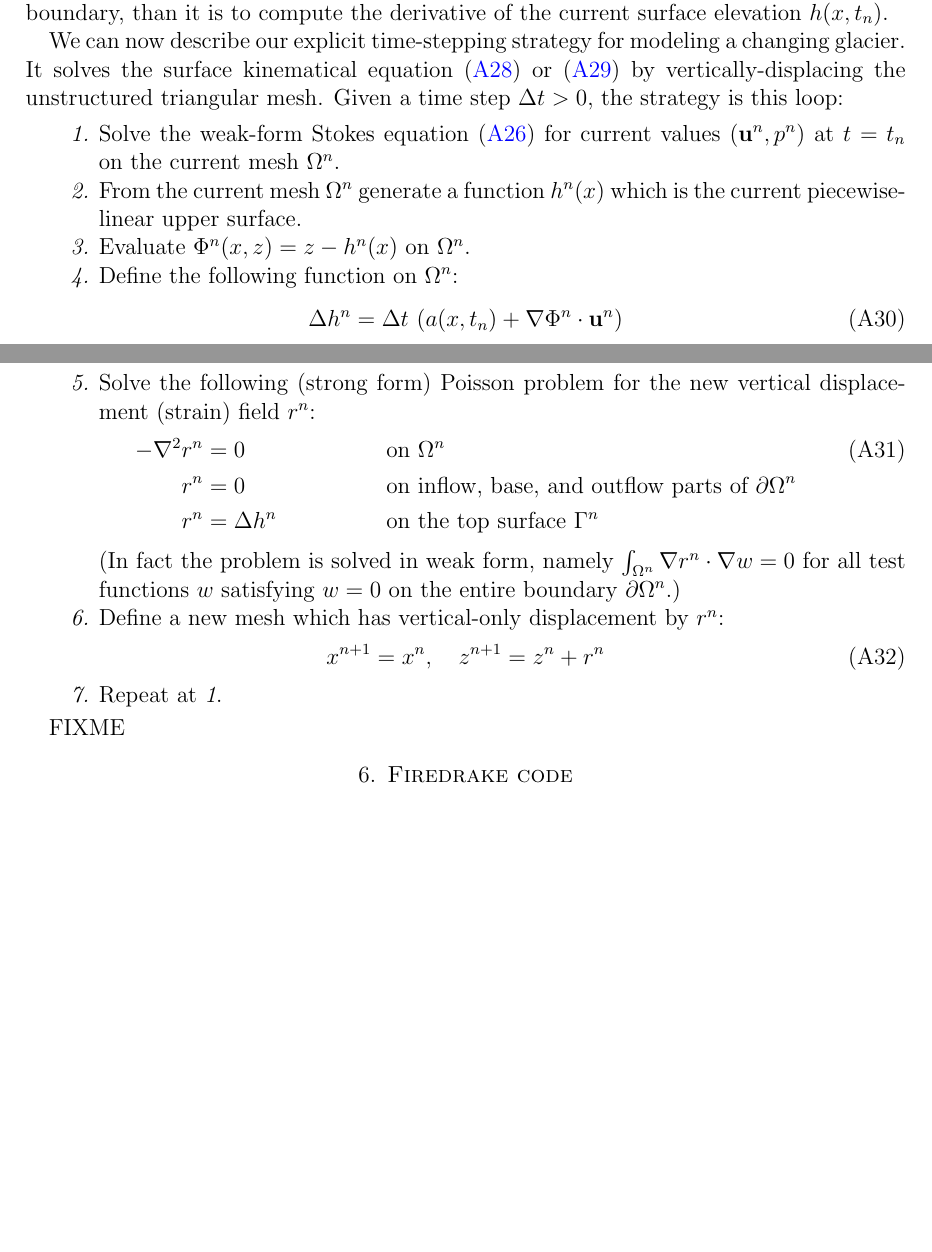
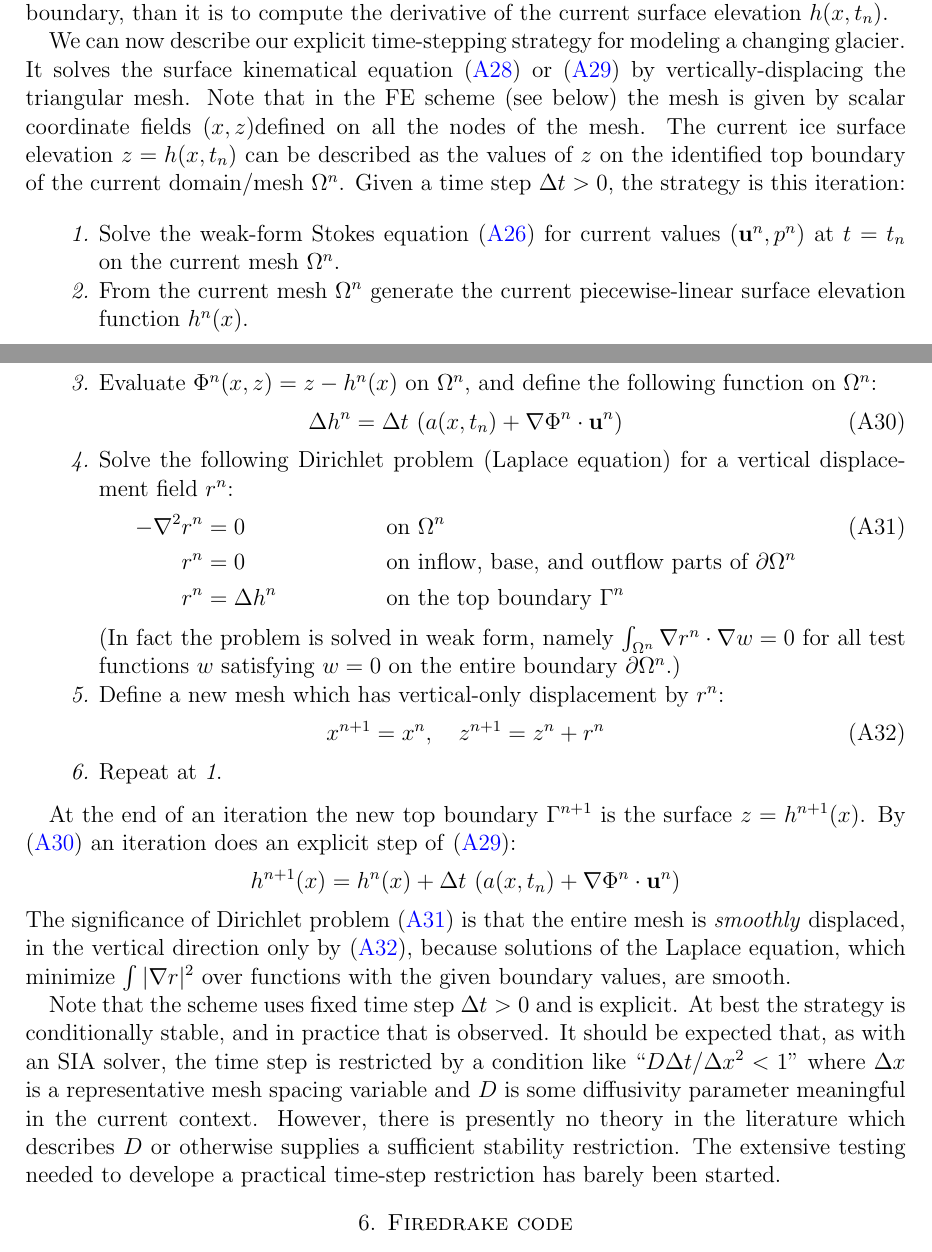
Before and after one commit to bueler/mccarthy, a LaTeX paper (stokes/doc/stokes.tex): two parts of pages 7 and 8 of 8, joined at a grey line, cut so that both start at the same text, the shorter picture padded with empty space. Compiled offline with pdfLaTeX.

Commit message:
for now, complete documentation of the surface kinematical equation scheme

```diff
--- a/stokes/doc/stokes.tex
+++ b/stokes/doc/stokes.tex
@@ -270,21 +270,22 @@ h_t = a + \bu\big|_{\Gamma^t} \cdot (\grad \Phi)\big|_{\Gamma^t} \label{surfacek
 \end{equation}
 The advantage of using \eqref{surfacekinematicalwithPhi} over \eqref{surfacekinematical} is that in Firedrake (see below) it is easier to compute the gradient of the current 2D scalar field $\Phi(x,z,t_n)$, and evaluate it along the boundary, than it is to compute the derivative of the current surface elevation $h(x,t_n)$.
 
-We can now describe our explicit time-stepping strategy for modeling a changing glacier.  It solves the surface kinematical equation \eqref{surfacekinematical} or \eqref{surfacekinematicalwithPhi} by vertically-displacing the unstructured triangular mesh.  Given a time step $\Delta t > 0$, the strategy is this loop:
+We can now describe our explicit time-stepping strategy for modeling a changing glacier.  It solves the surface kinematical equation \eqref{surfacekinematical} or \eqref{surfacekinematicalwithPhi} by vertically-displacing the triangular mesh.  Note that in the FE scheme (see below) the mesh is given by scalar coordinate fields $(x,z)$defined on all the nodes of the mesh.  The current ice surface elevation $z=h(x,t_n)$ can be described as the values of $z$ on the identified top boundary of the current domain/mesh $\Omega^n$.  Given a time step $\Delta t > 0$, the strategy is this iteration:
+
+\medskip
 \renewcommand{\labelenumi}{\emph{\arabic{enumi}.}}
 \begin{enumerate}
 \item Solve the weak-form Stokes equation \eqref{weak} for current values $(\bu^n,p^n)$ at $t=t_n$ on the current mesh $\Omega^n$.
-\item From the current mesh $\Omega^n$ generate a function $h^n(x)$ which is the current piecewise-linear upper surface.
-\item Evaluate $\Phi^n(x,z) = z - h^n(x)$ on $\Omega^n$.
-\item Define the following function on $\Omega^n$:
+\item From the current mesh $\Omega^n$ generate the current piecewise-linear surface elevation function $h^n(x)$.
+\item Evaluate $\Phi^n(x,z) = z - h^n(x)$ on $\Omega^n$, and define the following function on $\Omega^n$:
 \begin{equation}
 \Delta h^n =  \Delta t\,\left(a(x,t_n) + \grad \Phi^n\cdot \bu^n\right) \label{deltahfield}
 \end{equation}
-\item Solve the following (strong form) Poisson problem for the new vertical displacement (strain) field $r^n$:
+\item Solve the following Dirichlet problem (Laplace equation) for a vertical displacement field $r^n$:
 \begin{align}
-- \grad^2 r^n &= 0 & &\text{on } \Omega^n \\
+- \grad^2 r^n &= 0 & &\text{on } \Omega^n \label{vdisplacementpoisson} \\
           r^n &= 0 & &\text{on inflow, base, and outflow parts of } \partial \Omega^n \notag \\
-          r^n &= \Delta h^n & &\text{on the top surface } \Gamma^n \notag
+          r^n &= \Delta h^n & &\text{on the top boundary } \Gamma^n \notag
 \end{align}
 (In fact the problem is solved in weak form, namely $\int_{\Omega^n} \grad r^n\cdot \grad w = 0$ for all test functions $w$ satisfying $w=0$ on the entire boundary $\partial \Omega^n$.)
 \item Define a new mesh which has vertical-only displacement by $r^n$:
@@ -294,7 +295,13 @@ We can now describe our explicit time-stepping strategy for modeling a changing
 \item Repeat at \emph{1}.
 \end{enumerate}
 
-FIXME
+\medskip
+At the end of an iteration the new top boundary $\Gamma^{n+1}$ is the surface $z=h^{n+1}(x)$.  By \eqref{deltahfield} an iteration does an explicit step of \eqref{surfacekinematicalwithPhi}:
+    $$h^{n+1}(x) = h^n(x) + \Delta t\,\left(a(x,t_n) + \grad \Phi^n\cdot \bu^n\right)$$
+The significance of Dirichlet problem \eqref{vdisplacementpoisson} is that the entire mesh is \emph{smoothly} displaced, in the vertical direction only by \eqref{updatemesh}, because solutions of the Laplace equation, which minimize $\int |\grad r|^2$ over functions with the given boundary values, are smooth.
+
+Note that the scheme uses fixed time step $\Delta t > 0$ and is explicit.  At best the strategy is conditionally stable, and in practice that is observed.  It should be expected that, as with an SIA solver, the time step is restricted by a condition like ``$D\Delta t / \Delta x^2 < 1$'' where $\Delta x$ is a representative mesh spacing variable and $D$ is some diffusivity parameter meaningful in the current context.  However, there is presently no theory in the literature which describes $D$ or otherwise supplies a sufficient stability restriction.  The extensive testing needed to develope a practical time-step restriction has barely been started.
+
 
 \section{Firedrake code}
 
```
Also changed, not shown: stokes/doc/stokes.tex (2 more changed lines).
